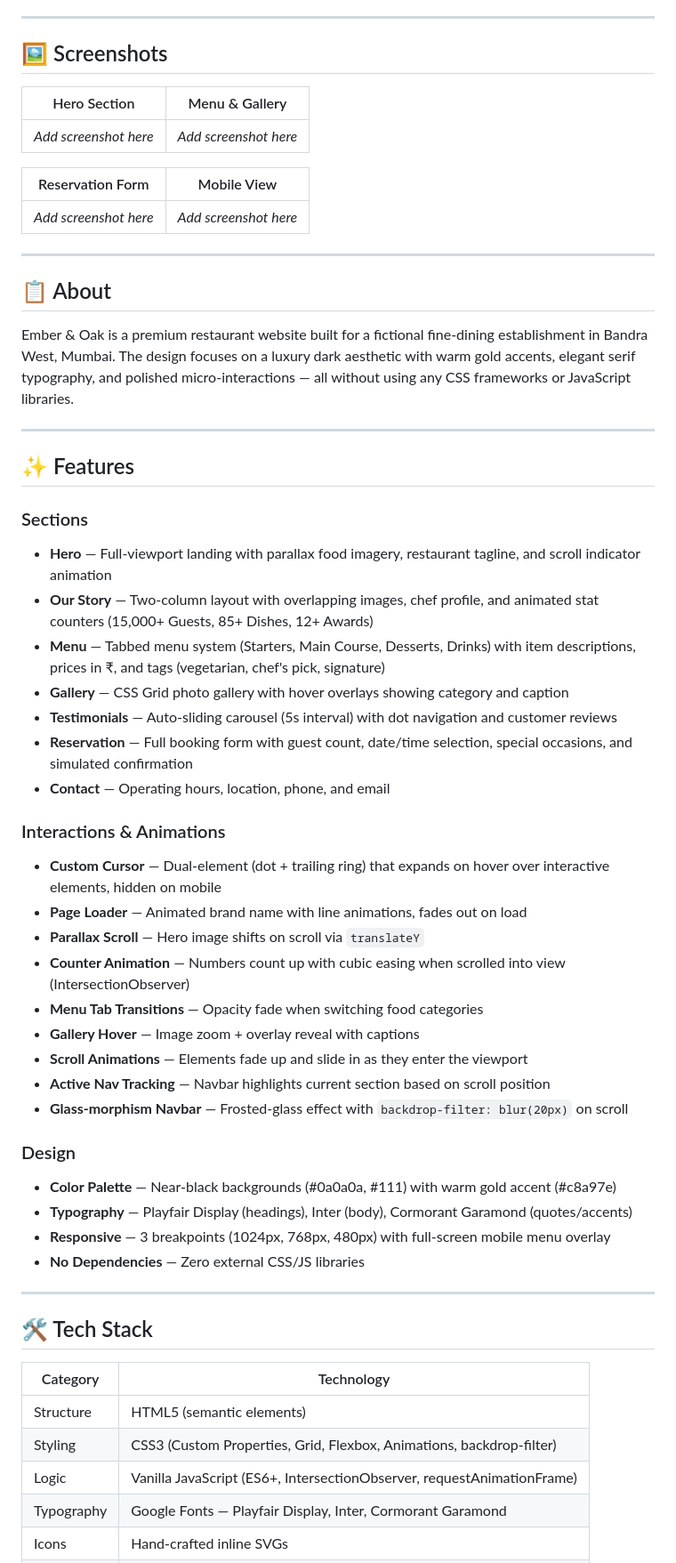
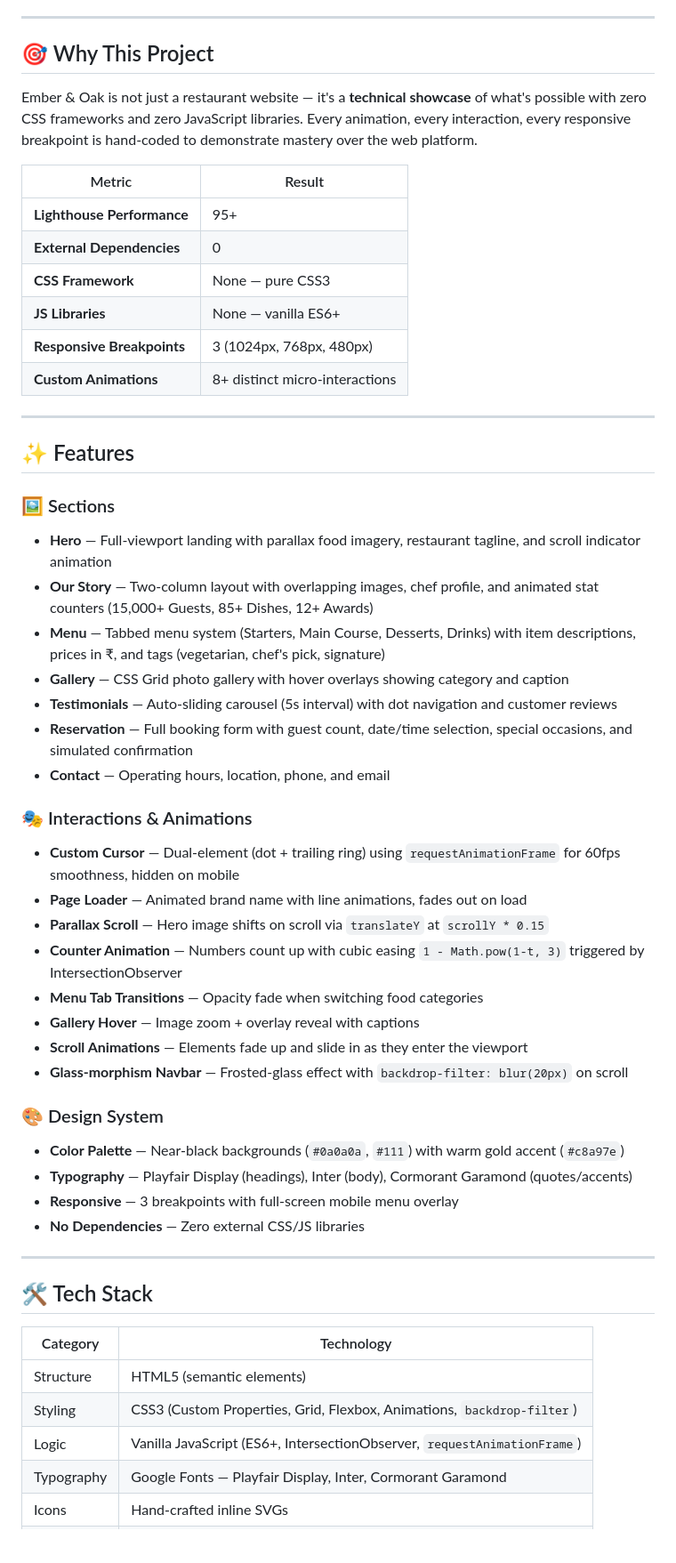
Before and after one commit to latwadek-debug/ember-and-oak, a Markdown page: README.md, the part around one of its changes. Shown at 89% size. GitHub-like rendering; blank space fills up the shorter version.

Commit message:
docs: enhance README with Lighthouse badge, Why This Project section, and technical highlights

```diff
--- a/README.md
+++ b/README.md
@@ -16,27 +19,24 @@ A high-fidelity, dark-luxury themed restaurant experience with custom cursor, mi
 
 ---
 
-## 🖼️ Screenshots
+## 🎯 Why This Project
 
-| Hero Section | Menu & Gallery |
-|:---:|:---:|
-| *Add screenshot here* | *Add screenshot here* |
+Ember & Oak is not just a restaurant website — it's a **technical showcase** of what's possible with zero CSS frameworks and zero JavaScript libraries. Every animation, every interaction, every responsive breakpoint is hand-coded to demonstrate mastery over the web platform.
 
-| Reservation Form | Mobile View |
-|:---:|:---:|
-| *Add screenshot here* | *Add screenshot here* |
-
----
-
-## 📋 About
-
-Ember & Oak is a premium restaurant website built for a fictional fine-dining establishment in Bandra West, Mumbai. The design focuses on a luxury dark aesthetic with warm gold accents, elegant serif typography, and polished micro-interactions — all without using any CSS frameworks or JavaScript libraries.
+| Metric | Result |
+|--------|--------|
+| **Lighthouse Performance** | 95+ |
+| **External Dependencies** | 0 |
+| **CSS Framework** | None — pure CSS3 |
+| **JS Libraries** | None — vanilla ES6+ |
+| **Responsive Breakpoints** | 3 (1024px, 768px, 480px) |
+| **Custom Animations** | 8+ distinct micro-interactions |
 
 ---
 
 ## ✨ Features
 
-### Sections
+### 🖼️ Sections
 - **Hero** — Full-viewport landing with parallax food imagery, restaurant tagline, and scroll indicator animation
 - **Our Story** — Two-column layout with overlapping images, chef profile, and animated stat counters (15,000+ Guests, 85+ Dishes, 12+ Awards)
 - **Menu** — Tabbed menu system (Starters, Main Course, Desserts, Drinks) with item descriptions, prices in ₹, and tags (vegetarian, chef's pick, signature)
@@ -45,21 +45,20 @@ Ember & Oak is a premium restaurant website built for a fictional fine-dining es
 - **Reservation** — Full booking form with guest count, date/time selection, special occasions, and simulated confirmation
 - **Contact** — Operating hours, location, phone, and email
 
-### Interactions & Animations
-- **Custom Cursor** — Dual-element (dot + trailing ring) that expands on hover over interactive elements, hidden on mobile
+### 🎭 Interactions & Animations
+- **Custom Cursor** — Dual-element (dot + trailing ring) using `requestAnimationFrame` for 60fps smoothness, hidden on mobile
 - **Page Loader** — Animated brand name with line animations, fades out on load
-- **Parallax Scroll** — Hero image shifts on scroll via `translateY`
-- **Counter Animation** — Numbers count up with cubic easing when scrolled into view (IntersectionObserver)
+- **Parallax Scroll** — Hero image shifts on scroll via `translateY` at `scrollY * 0.15`
+- **Counter Animation** — Numbers count up with cubic easing `1 - Math.pow(1-t, 3)` triggered by IntersectionObserver
 - **Menu Tab Transitions** — Opacity fade when switching food categories
 - **Gallery Hover** — Image zoom + overlay reveal with captions
 - **Scroll Animations** — Elements fade up and slide in as they enter the viewport
-- **Active Nav Tracking** — Navbar highlights current section based on scroll position
 - **Glass-morphism Navbar** — Frosted-glass effect with `backdrop-filter: blur(20px)` on scroll
 
-### Design
-- **Color Palette** — Near-black backgrounds (#0a0a0a, #111) with warm gold accent (#c8a97e)
+### 🎨 Design System
+- **Color Palette** — Near-black backgrounds (`#0a0a0a`, `#111`) with warm gold accent (`#c8a97e`)
 - **Typography** — Playfair Display (headings), Inter (body), Cormorant Garamond (quotes/accents)
-- **Responsive** — 3 breakpoints (1024px, 768px, 480px) with full-screen mobile menu overlay
+- **Responsive** — 3 breakpoints with full-screen mobile menu overlay
 - **No Dependencies** — Zero external CSS/JS libraries
 
 ---
@@ -69,8 +68,8 @@ Ember & Oak is a premium restaurant website built for a fictional fine-dining es
 | Category | Technology |
 |----------|------------|
 | Structure | HTML5 (semantic elements) |
-| Styling | CSS3 (Custom Properties, Grid, Flexbox, Animations, backdrop-filter) |
-| Logic | Vanilla JavaScript (ES6+, IntersectionObserver, requestAnimationFrame) |
+| Styling | CSS3 (Custom Properties, Grid, Flexbox, Animations, `backdrop-filter`) |
+| Logic | Vanilla JavaScript (ES6+, IntersectionObserver, `requestAnimationFrame`) |
 | Typography | Google Fonts — Playfair Display, Inter, Cormorant Garamond |
 | Icons | Hand-crafted inline SVGs |
 | Images | Custom food/restaurant photography (PNG) |
```
Also changed, not shown: other parts of README.md (+25 -23 lines).
